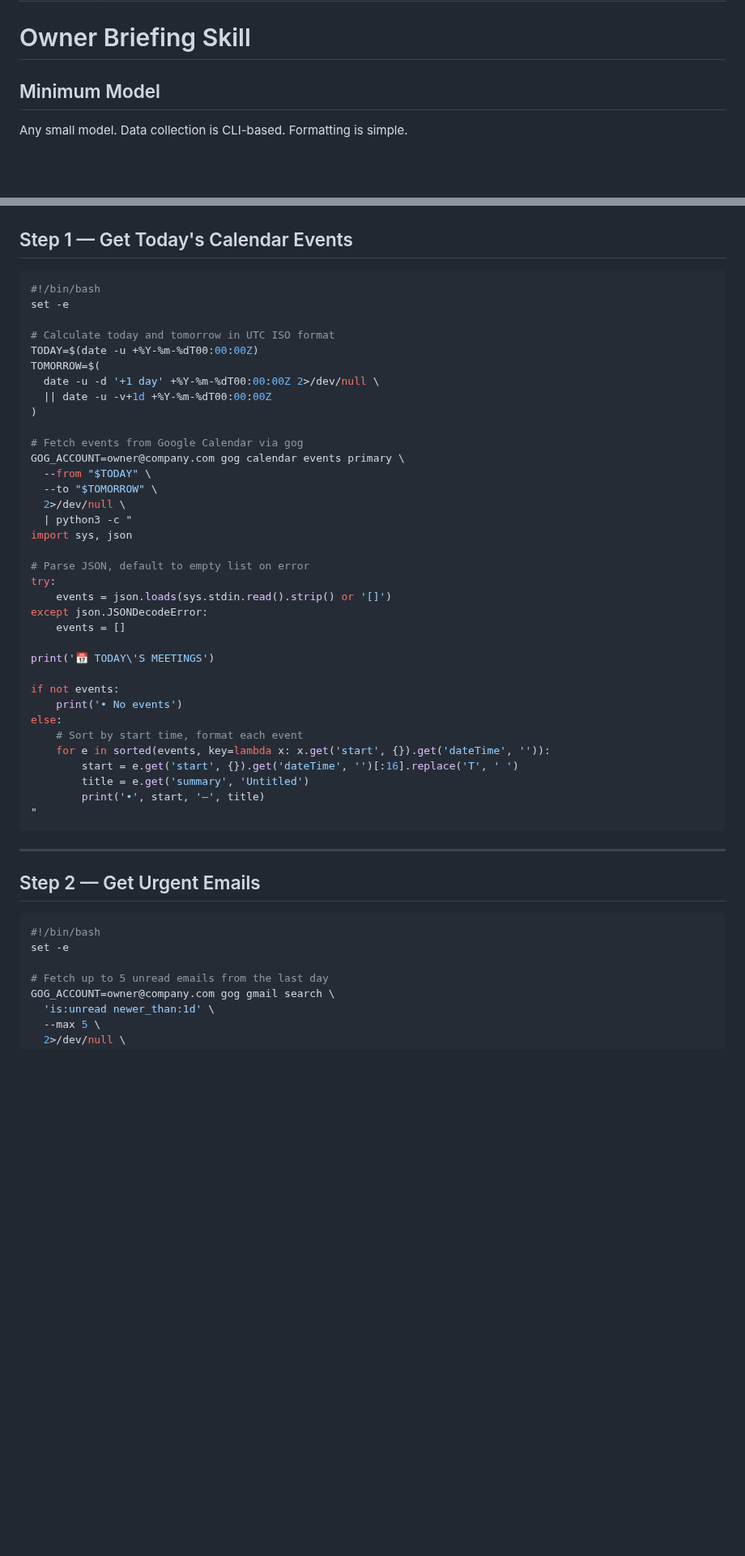
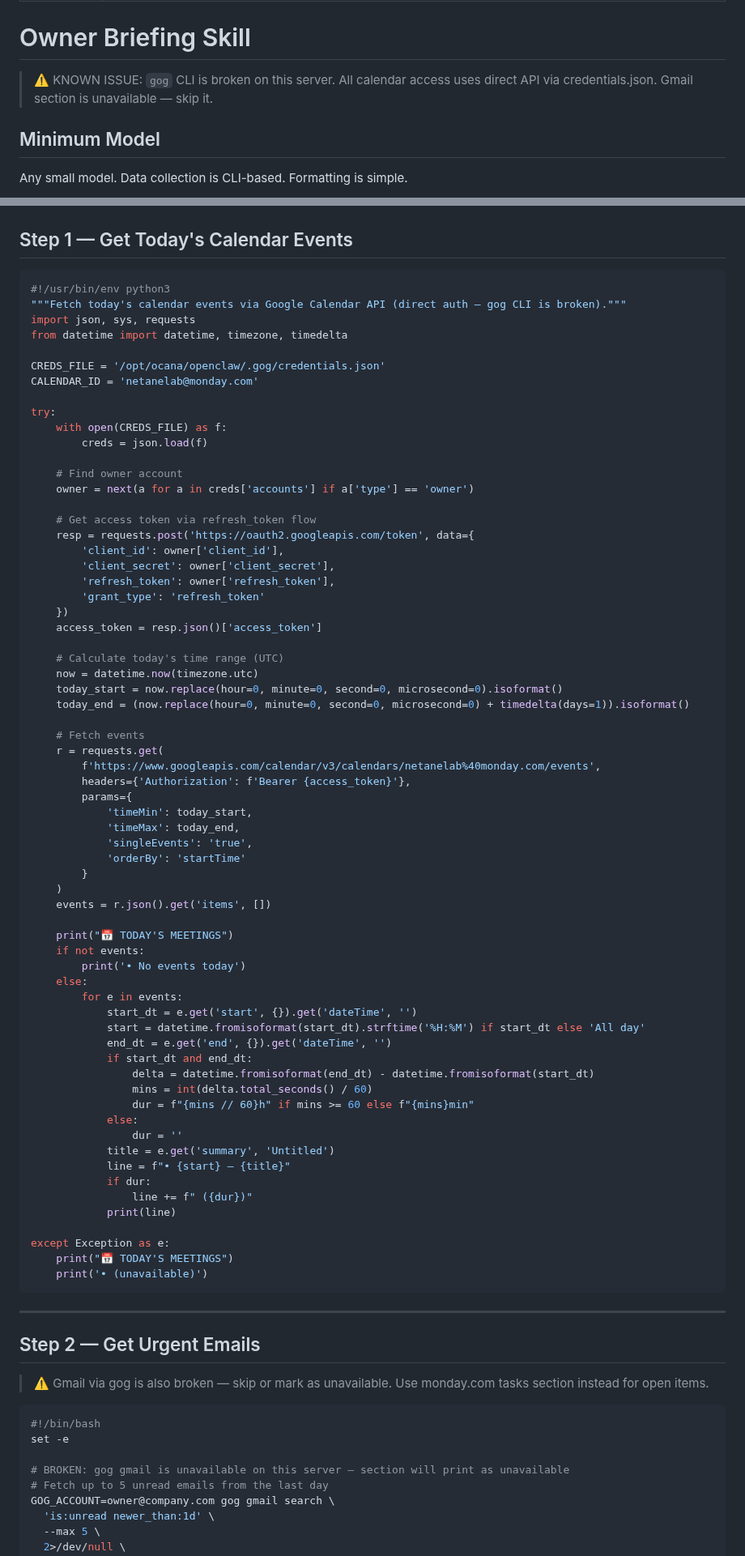
Before and after one commit to netanel-abergel/pa-skills, a Markdown page: skills/owner-briefing/SKILL.md, 2 parts joined by grey strips. Shown at 81% size. Rendered like a GitHub page; blank space fills up the shorter version.

````diff
--- a/skills/owner-briefing/SKILL.md
+++ b/skills/owner-briefing/SKILL.md
@@ -4,6 +4,8 @@ description: "Generate and send a daily briefing to your owner covering today's
 ---
 
 # Owner Briefing Skill
+
+> ⚠️ KNOWN ISSUE: `gog` CLI is broken on this server. All calendar access uses direct API via credentials.json. Gmail section is unavailable — skip it.
 
 ## Minimum Model
 Any small model. Data collection is CLI-based. Formatting is simple.
@@ -44,52 +46,85 @@ Have a great day! 🙌
 
 ## Step 1 — Get Today's Calendar Events
 
-```bash
-#!/bin/bash
-set -e
+```python
+#!/usr/bin/env python3
+"""Fetch today's calendar events via Google Calendar API (direct auth — gog CLI is broken)."""
+import json, sys, requests
+from datetime import datetime, timezone, timedelta
 
-# Calculate today and tomorrow in UTC ISO format
-TODAY=$(date -u +%Y-%m-%dT00:00:00Z)
-TOMORROW=$(
-  date -u -d '+1 day' +%Y-%m-%dT00:00:00Z 2>/dev/null \
-  || date -u -v+1d +%Y-%m-%dT00:00:00Z
-)
+CREDS_FILE = '/opt/ocana/openclaw/.gog/credentials.json'
+CALENDAR_ID = 'netanelab@monday.com'
 
-# Fetch events from Google Calendar via gog
-GOG_ACCOUNT=owner@company.com gog calendar events primary \
-  --from "$TODAY" \
-  --to "$TOMORROW" \
-  2>/dev/null \
-  | python3 -c "
-import sys, json
+try:
+    with open(CREDS_FILE) as f:
+        creds = json.load(f)
 
-# Parse JSON, default to empty list on error
-try:
-    events = json.loads(sys.stdin.read().strip() or '[]')
-except json.JSONDecodeError:
-    events = []
+    # Find owner account
+    owner = next(a for a in creds['accounts'] if a['type'] == 'owner')
 
-print('📅 TODAY\'S MEETINGS')
+    # Get access token via refresh_token flow
+    resp = requests.post('https://oauth2.googleapis.com/token', data={
+        'client_id': owner['client_id'],
+        'client_secret': owner['client_secret'],
+        'refresh_token': owner['refresh_token'],
+        'grant_type': 'refresh_token'
+    })
+    access_token = resp.json()['access_token']
 
-if not events:
-    print('• No events')
-else:
-    # Sort by start time, format each event
-    for e in sorted(events, key=lambda x: x.get('start', {}).get('dateTime', '')):
-        start = e.get('start', {}).get('dateTime', '')[:16].replace('T', ' ')
-        title = e.get('summary', 'Untitled')
-        print('•', start, '—', title)
-"
+    # Calculate today's time range (UTC)
+    now = datetime.now(timezone.utc)
+    today_start = now.replace(hour=0, minute=0, second=0, microsecond=0).isoformat()
+    today_end = (now.replace(hour=0, minute=0, second=0, microsecond=0) + timedelta(days=1)).isoformat()
+
+    # Fetch events
+    r = requests.get(
+        f'https://www.googleapis.com/calendar/v3/calendars/netanelab%40monday.com/events',
+        headers={'Authorization': f'Bearer {access_token}'},
+        params={
+            'timeMin': today_start,
+            'timeMax': today_end,
+            'singleEvents': 'true',
+            'orderBy': 'startTime'
+        }
+    )
+    events = r.json().get('items', [])
+
+    print("📅 TODAY'S MEETINGS")
+    if not events:
+        print('• No events today')
+    else:
+        for e in events:
+            start_dt = e.get('start', {}).get('dateTime', '')
+            start = datetime.fromisoformat(start_dt).strftime('%H:%M') if start_dt else 'All day'
+            end_dt = e.get('end', {}).get('dateTime', '')
+            if start_dt and end_dt:
+                delta = datetime.fromisoformat(end_dt) - datetime.fromisoformat(start_dt)
+                mins = int(delta.total_seconds() / 60)
+                dur = f"{mins // 60}h" if mins >= 60 else f"{mins}min"
+            else:
+                dur = ''
+            title = e.get('summary', 'Untitled')
+            line = f"• {start} — {title}"
+            if dur:
+                line += f" ({dur})"
+            print(line)
+
+except Exception as e:
+    print("📅 TODAY'S MEETINGS")
+    print('• (unavailable)')
 ```
 
 ---
 
 ## Step 2 — Get Urgent Emails
 
+> ⚠️ Gmail via gog is also broken — skip or mark as unavailable. Use monday.com tasks section instead for open items.
+
 ```bash
 #!/bin/bash
 set -e
 
+# BROKEN: gog gmail is unavailable on this server — section will print as unavailable
 # Fetch up to 5 unread emails from the last day
 GOG_ACCOUNT=owner@company.com gog gmail search \
   'is:unread newer_than:1d' \
````
